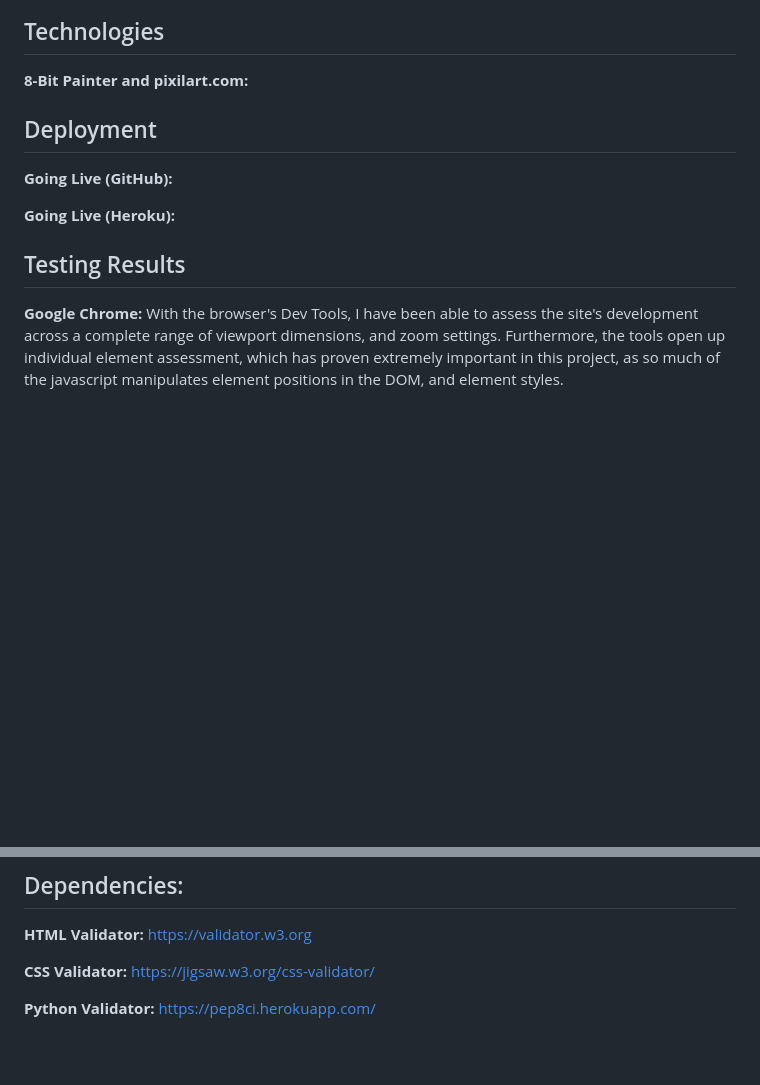
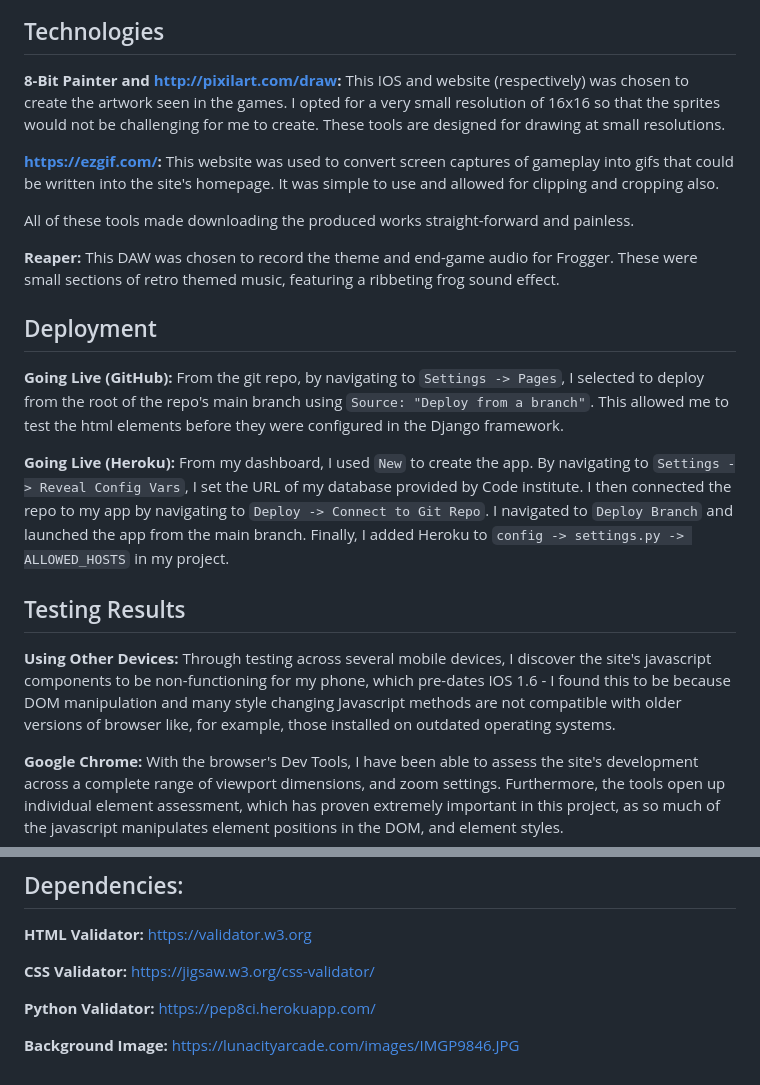
Before and after one commit to HerbieJames/arcade-capstone, a Markdown page: README.md, 2 parts joined by grey strips. GitHub-like rendering; blank space fills up the shorter version.

```diff
--- a/README.md
+++ b/README.md
@@ -23,13 +38,21 @@ Capstone Arcade attempts to use CSS Grid to arrange and display fully responsive
 
 ## Technologies
-**8-Bit Painter and pixilart.com:**
+**8-Bit Painter and http://pixilart.com/draw:** This IOS and website (respectively) was chosen to create the artwork seen in the games. I opted for a very small resolution of 16x16 so that the sprites would not be challenging for me to create. These tools are designed for drawing at small resolutions.
+
+**https://ezgif.com/:** This website was used to convert screen captures of gameplay into gifs that could be written into the site's homepage. It was simple to use and allowed for clipping and cropping also.
+
+All of these tools made downloading the produced works straight-forward and painless.
+
+**Reaper:** This DAW was chosen to record the theme and end-game audio for Frogger. These were small sections of retro themed music, featuring a ribbeting frog sound effect.
 
 ## Deployment
-**Going Live (GitHub):**
+**Going Live (GitHub):** From the git repo, by navigating to `Settings -> Pages`, I selected to deploy from the root of the repo's main branch using `Source: "Deploy from a branch"`. This allowed me to test the html elements before they were configured in the Django framework.
 
-**Going Live (Heroku):**
+**Going Live (Heroku):** From my dashboard, I used `New` to create the app. By navigating to `Settings -> Reveal Config Vars`, I set the URL of my database provided by Code institute. I then connected the repo to my app by navigating to `Deploy -> Connect to Git Repo`. I navigated to `Deploy Branch` and launched the app from the main branch. Finally, I added Heroku to `config -> settings.py -> ALLOWED_HOSTS` in my project.
 
 ## Testing Results
+**Using Other Devices:** Through testing across several mobile devices, I discover the site's javascript components to be non-functioning for my phone, which pre-dates IOS 1.6 - I found this to be because DOM manipulation and many style changing Javascript methods are not compatible with older versions of browser like, for example, those installed on outdated operating systems.
+
 **Google Chrome:** With the browser's Dev Tools, I have been able to assess the site's development across a complete range of viewport dimensions, and zoom settings. Furthermore, the tools open up individual element assessment, which has proven extremely important in this project, as so much of the javascript manipulates element positions in the DOM, and element styles.
 
 **Django Debugging:** In using `config -> settings.py -> DEBUG = True ? False`, Django opens up an array of debugging tools with comprehensive error messaging with traceback. I used `DEBUG = TRUE` for creating the custom method `game -> methods.py -> clearScore`, and for configuring Django views, templates, models, forms and urls.`DEBUG` was set to `False` before every deployment.
@@ -70,3 +93,5 @@ Capstone Arcade attempts to use CSS Grid to arrange and display fully responsive
 **CSS Validator:** https://jigsaw.w3.org/css-validator/
 
 **Python Validator:** https://pep8ci.herokuapp.com/
+
+**Background Image:** https://lunacityarcade.com/images/IMGP9846.JPG
```
Also changed, not shown: other parts of README.md (+18 -3 lines).
